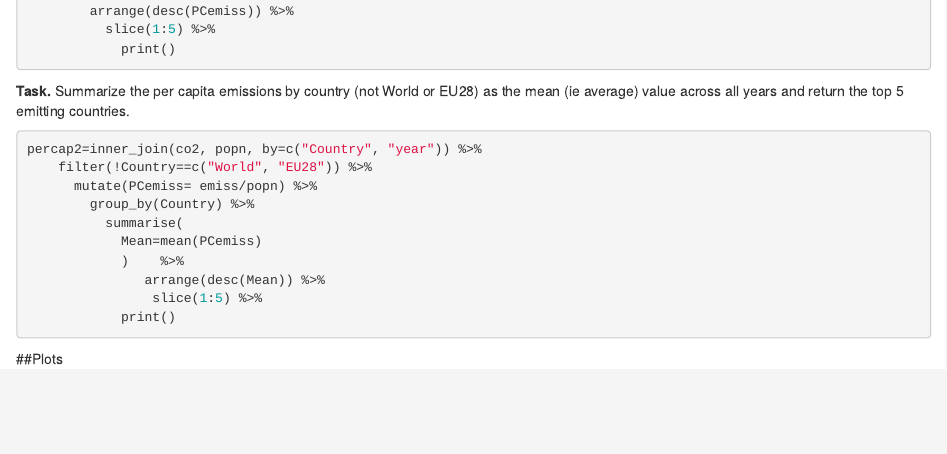
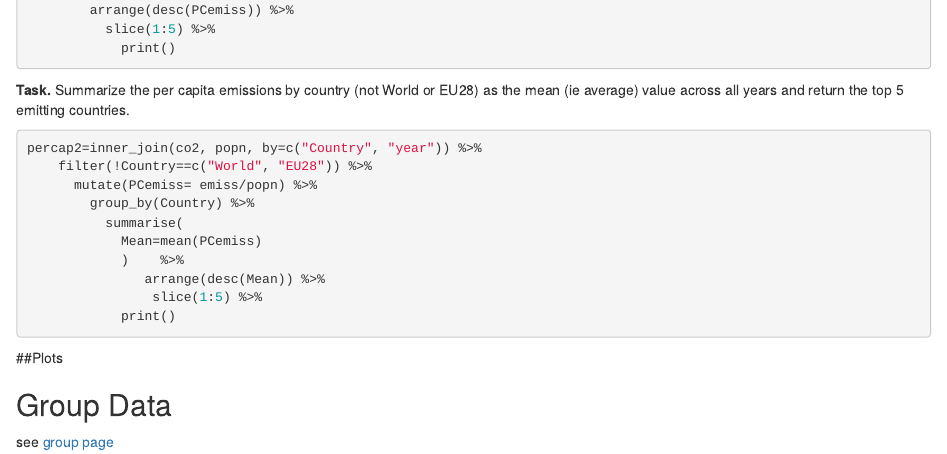
Before and after one commit to alxsmith/alxsmith.github.io, an R Markdown document (env-info_hw/wk05_ggplot.Rmd): the page in a window 1100 px wide, from 1150 px down before the commit and from 1180 px down after it, so that both start at the same text. Rendered offline with R 4.5, knitr and Pandoc, with nearby package versions; the code chunks are not run, so their results and figures are left out.

Commit message:
added labels and link

````diff
--- a/env-info_hw/wk05_ggplot.Rmd
+++ b/env-info_hw/wk05_ggplot.Rmd
@@ -143,3 +144,7 @@ thin %>%
   theme_bw()+
   theme(panel.grid.major = element_blank(), panel.grid.minor = element_blank())
 ```
+
+## Group Data
+
+see [group page](https://fishmgt.github.io/wk_05_ggplot_AS.html)
````
Also changed, not shown: env-info_hw/wk05_ggplot.html, env-info_hw/wk05_ggplot.Rmd (1 more changed lines).
